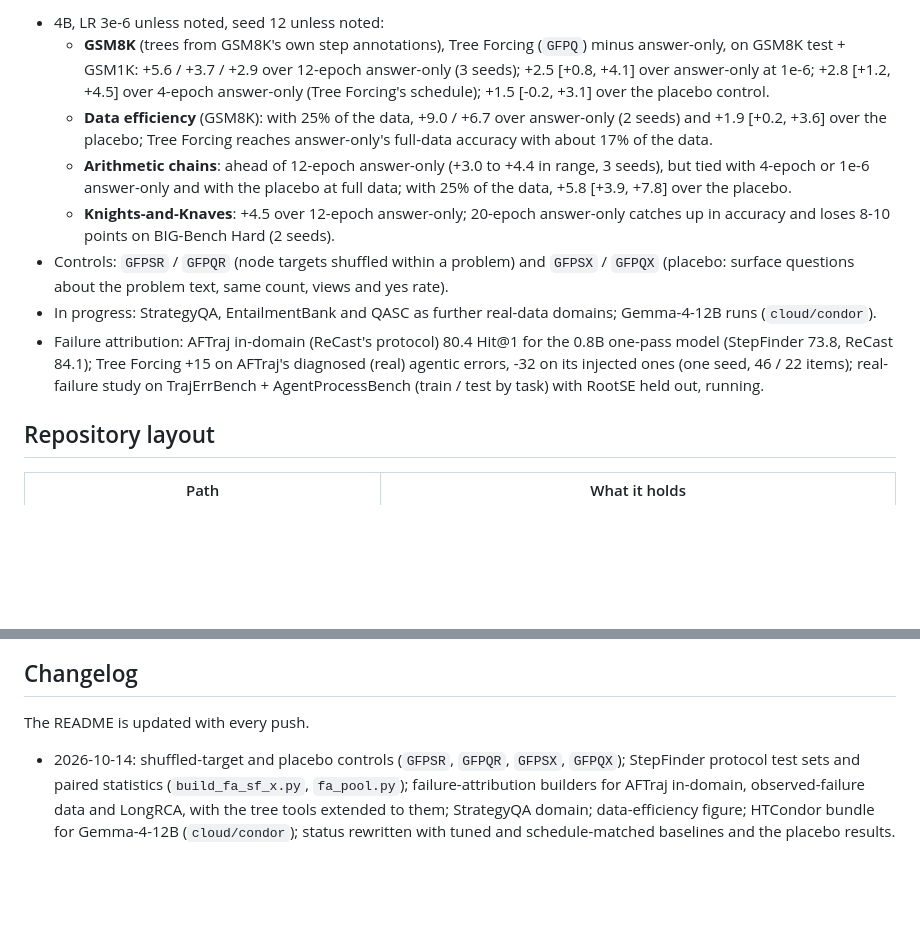
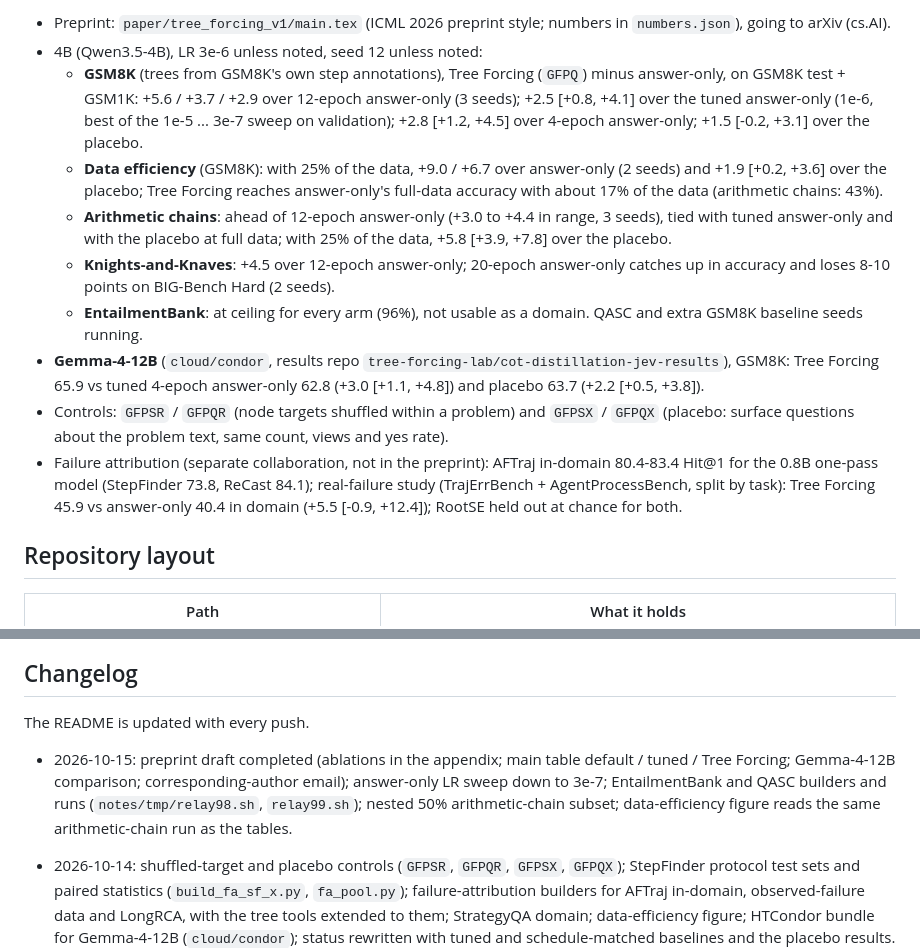
Before and after one commit to soray42/cot-distillation-jev, a Markdown page: README.md, 2 parts joined by grey strips. Rendered like a GitHub page; blank space fills up the shorter version.

Commit message:
README: status 2026-10-15 (preprint, Gemma-4-12B, EntailmentBank at ceiling, failure-attribution real-failure study)

```diff
--- a/README.md
+++ b/README.md
@@ -13,20 +13,23 @@ Owner: Haotian "Sora" Yang. Private research repository; data, results and notes
 
-- 4B, LR 3e-6 unless noted, seed 12 unless noted:
+- Preprint: `paper/tree_forcing_v1/main.tex` (ICML 2026 preprint style; numbers in `numbers.json`), going to arXiv (cs.AI).
+- 4B (Qwen3.5-4B), LR 3e-6 unless noted, seed 12 unless noted:
   - **GSM8K** (trees from GSM8K's own step annotations), Tree Forcing (`GFPQ`) minus answer-only, on GSM8K test + GSM1K:
-    +5.6 / +3.7 / +2.9 over 12-epoch answer-only (3 seeds); +2.5 [+0.8, +4.1] over answer-only at 1e-6;
-    +2.8 [+1.2, +4.5] over 4-epoch answer-only (Tree Forcing's schedule); +1.5 [-0.2, +3.1] over the placebo control.
+    +5.6 / +3.7 / +2.9 over 12-epoch answer-only (3 seeds); +2.5 [+0.8, +4.1] over the tuned answer-only (1e-6, best of
+    the 1e-5 ... 3e-7 sweep on validation); +2.8 [+1.2, +4.5] over 4-epoch answer-only; +1.5 [-0.2, +3.1] over the placebo.
   - **Data efficiency** (GSM8K): with 25% of the data, +9.0 / +6.7 over answer-only (2 seeds) and +1.9 [+0.2, +3.6] over
-    the placebo; Tree Forcing reaches answer-only's full-data accuracy with about 17% of the data.
-  - **Arithmetic chains**: ahead of 12-epoch answer-only (+3.0 to +4.4 in range, 3 seeds), but tied with 4-epoch or
-    1e-6 answer-only and with the placebo at full data; with 25% of the data, +5.8 [+3.9, +7.8] over the placebo.
+    the placebo; Tree Forcing reaches answer-only's full-data accuracy with about 17% of the data (arithmetic chains: 43%).
+  - **Arithmetic chains**: ahead of 12-epoch answer-only (+3.0 to +4.4 in range, 3 seeds), tied with tuned answer-only and
+    with the placebo at full data; with 25% of the data, +5.8 [+3.9, +7.8] over the placebo.
   - **Knights-and-Knaves**: +4.5 over 12-epoch answer-only; 20-epoch answer-only catches up in accuracy and loses 8-10
     points on BIG-Bench Hard (2 seeds).
+  - **EntailmentBank**: at ceiling for every arm (96%), not usable as a domain. QASC and extra GSM8K baseline seeds running.
+- **Gemma-4-12B** (`cloud/condor`, results repo `tree-forcing-lab/cot-distillation-jev-results`), GSM8K: Tree Forcing 65.9
+  vs tuned 4-epoch answer-only 62.8 (+3.0 [+1.1, +4.8]) and placebo 63.7 (+2.2 [+0.5, +3.8]).
 - Controls: `GFPSR` / `GFPQR` (node targets shuffled within a problem) and `GFPSX` / `GFPQX` (placebo: surface questions
   about the problem text, same count, views and yes rate).
-- In progress: StrategyQA, EntailmentBank and QASC as further real-data domains; Gemma-4-12B runs (`cloud/condor`).
-- Failure attribution: AFTraj in-domain (ReCast's protocol) 80.4 Hit@1 for the 0.8B one-pass model (StepFinder 73.8,
-  ReCast 84.1); Tree Forcing +15 on AFTraj's diagnosed (real) agentic errors, -32 on its injected ones (one seed, 46 / 22
-  items); real-failure study on TrajErrBench + AgentProcessBench (train / test by task) with RootSE held out, running.
+- Failure attribution (separate collaboration, not in the preprint): AFTraj in-domain 80.4-83.4 Hit@1 for the 0.8B
+  one-pass model (StepFinder 73.8, ReCast 84.1); real-failure study (TrajErrBench + AgentProcessBench, split by task):
+  Tree Forcing 45.9 vs answer-only 40.4 in domain (+5.5 [-0.9, +12.4]); RootSE held out at chance for both.
 
 ## Repository layout
 
@@ -107,6 +110,11 @@ python scripts/ladder_readout.py 'results/hpc/l4b/*' --out results/ladder_readou
 
 The README is updated with every push.
 
+- 2026-10-15: preprint draft completed (ablations in the appendix; main table default / tuned / Tree Forcing; Gemma-4-12B
+  comparison; corresponding-author email); answer-only LR sweep down to 3e-7; EntailmentBank and QASC builders and runs
+  (`notes/tmp/relay98.sh`, `relay99.sh`); nested 50% arithmetic-chain subset; data-efficiency figure reads the same
+  arithmetic-chain run as the tables.
+
 - 2026-10-14: shuffled-target and placebo controls (`GFPSR`, `GFPQR`, `GFPSX`, `GFPQX`); StepFinder protocol test sets
   and paired statistics (`build_fa_sf_x.py`, `fa_pool.py`); failure-attribution builders for AFTraj in-domain,
   observed-failure data and LongRCA, with the tree tools extended to them; StrategyQA domain; data-efficiency figure;
```
Also changed, not shown: other parts of README.md (+1 -1 lines).
